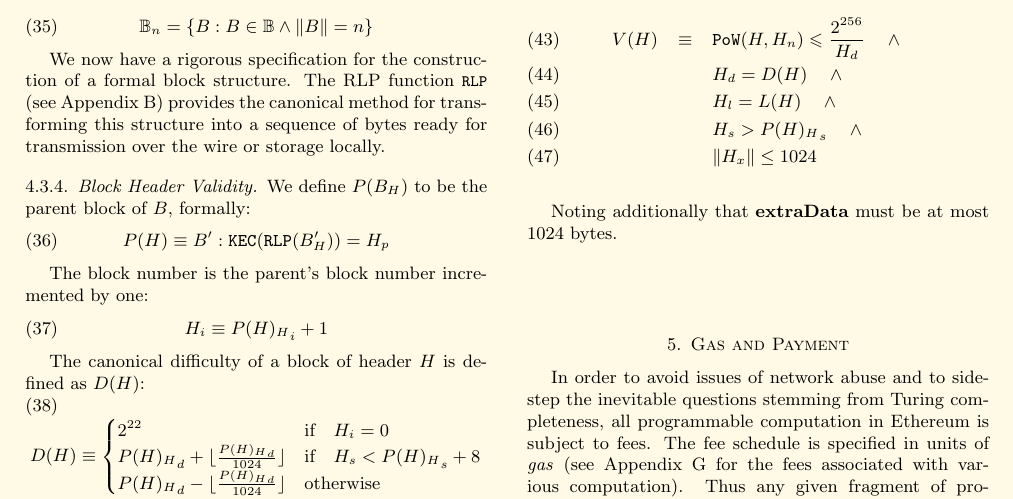
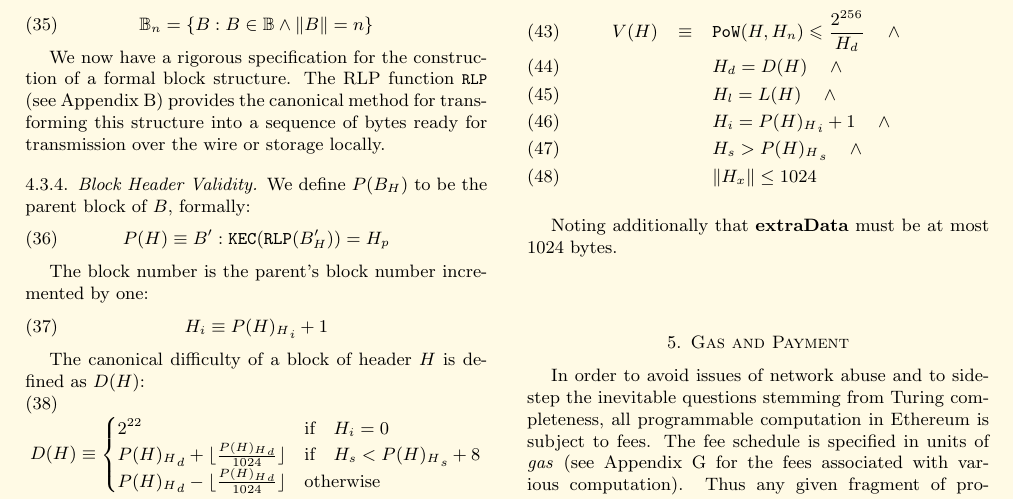
Before and after one commit to ethereum/yellowpaper, a LaTeX paper (Paper.tex): part of page 6 of 29, cut so that both start at the same text. Compiled offline with pdfLaTeX.

Commit message:
Add block number validation to block header validity function V(H)

```diff
--- a/Paper.tex
+++ b/Paper.tex
@@ -466,6 +466,7 @@ Thus we are able to define the block header validity function $V(H)$:
 V(H) & \equiv & \mathtt{PoW}(H, H_n) \leqslant \frac{2^{256}}{H_d} \quad \wedge \\
 & & H_d = D(H) \quad \wedge \\
 & & H_l = L(H) \quad \wedge \\
+& & H_i = {P(H)_H}_i + 1 \quad \wedge \\
 & & H_s > {P(H)_H}_s \quad \wedge \\
 & & \lVert H_x \rVert \le 1024
 \end{eqnarray}
```
